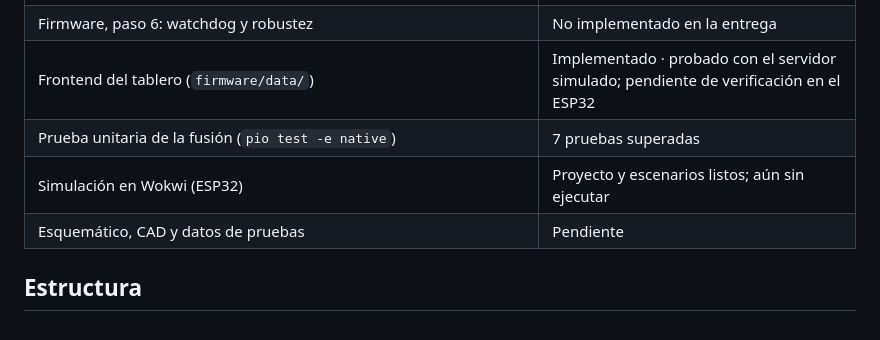
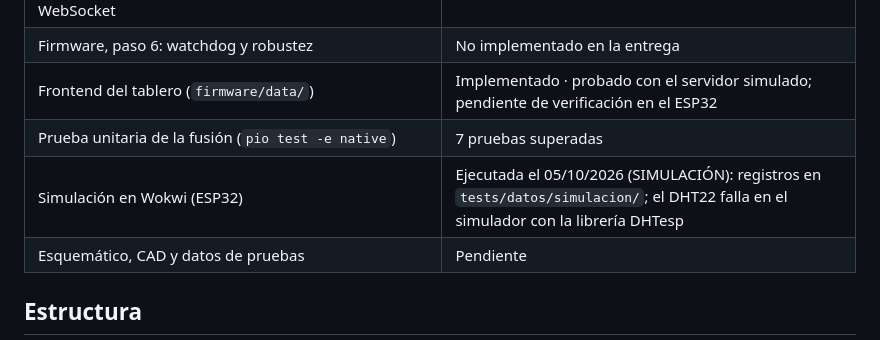
Before and after one commit to Majo7-613/IoT-Challenge2-UniSabana, a Markdown page: README.md, the part around the change. GitHub-like rendering.

Commit message:
docs: README con el estado de la simulación en Wokwi

```diff
--- a/README.md
+++ b/README.md
@@ -14,7 +14,7 @@ La documentación completa (diseño, pruebas y resultados) está en la [Wiki del
 | Firmware, paso 6: watchdog y robustez | No implementado en la entrega |
 | Frontend del tablero (`firmware/data/`) | Implementado · probado con el servidor simulado; pendiente de verificación en el ESP32 |
 | Prueba unitaria de la fusión (`pio test -e native`) | 7 pruebas superadas |
-| Simulación en Wokwi (ESP32) | Proyecto y escenarios listos; aún sin ejecutar |
+| Simulación en Wokwi (ESP32) | Ejecutada el 05/10/2026 (SIMULACIÓN): registros en `tests/datos/simulacion/`; el DHT22 falla en el simulador con la librería DHTesp |
 | Esquemático, CAD y datos de pruebas | Pendiente |
 
 ## Estructura
```
